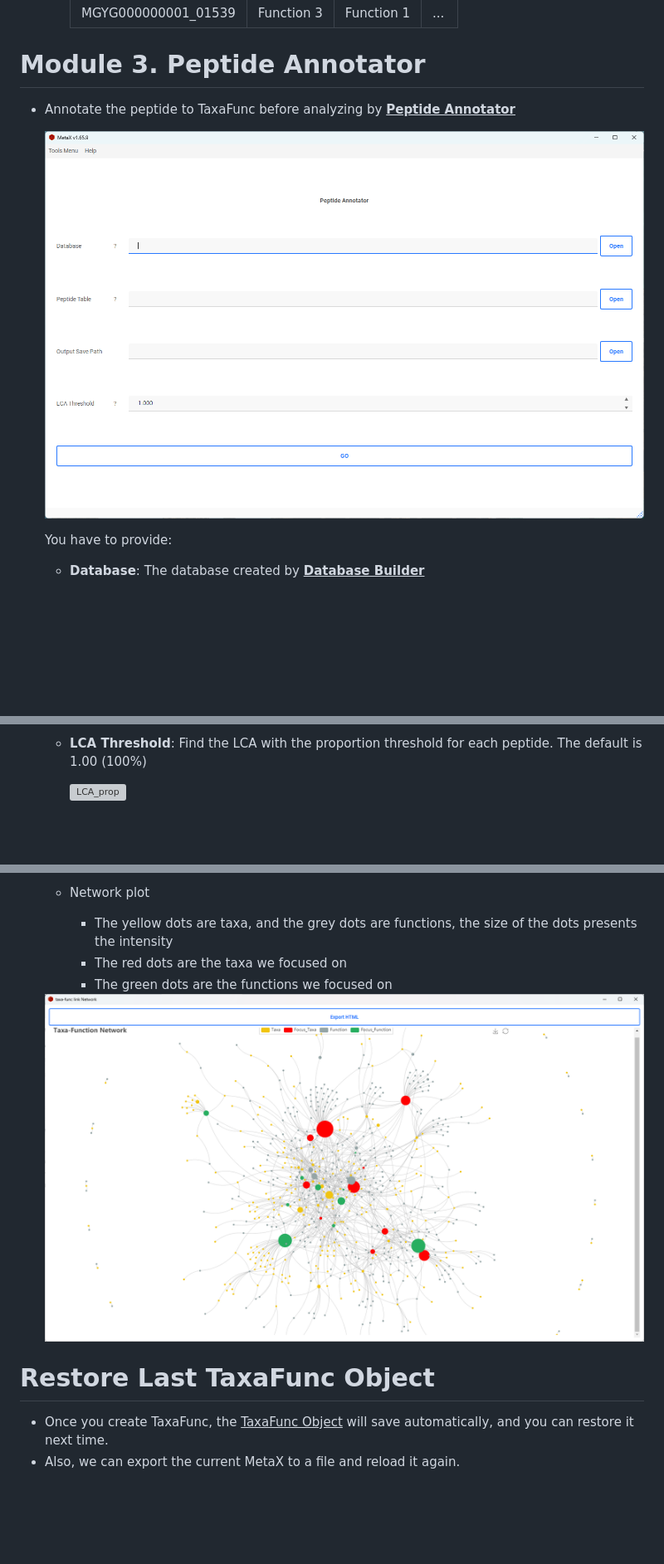
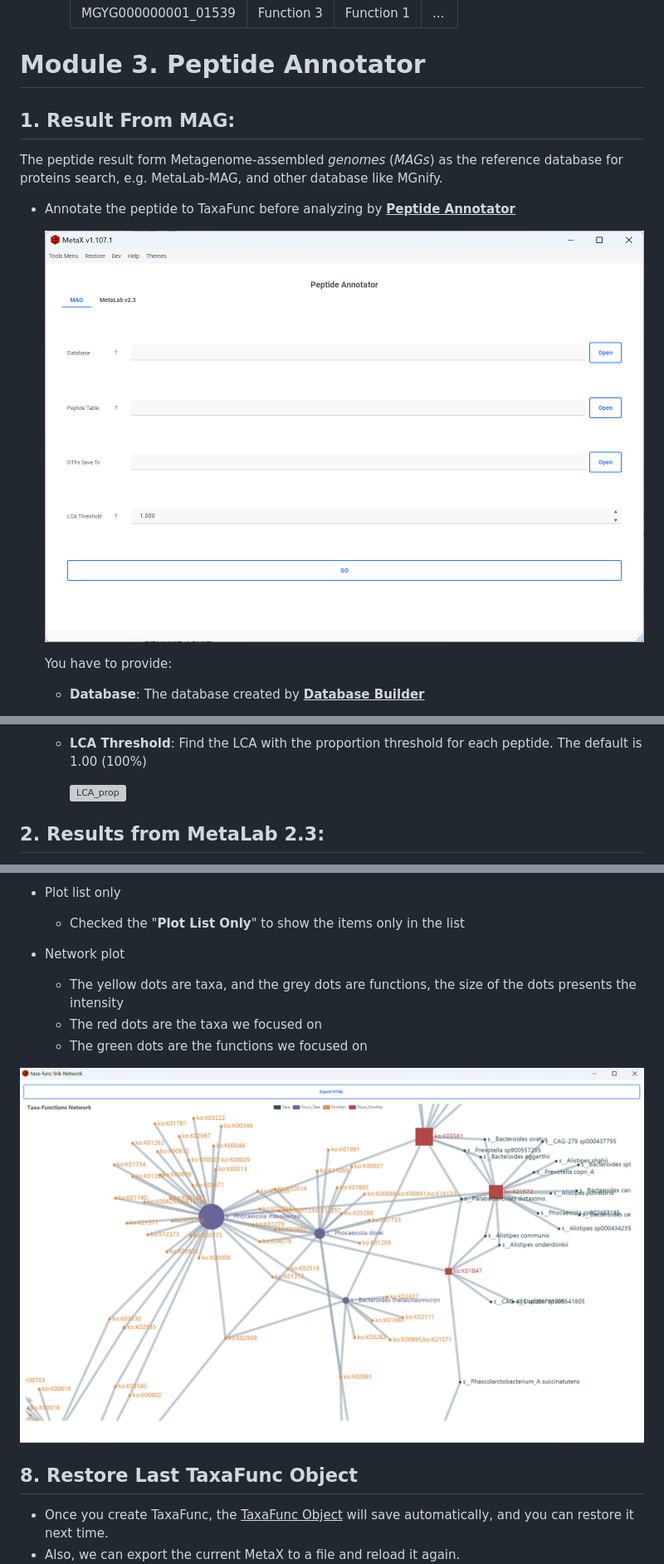
Before and after one commit to byemaxx/MetaX, a Markdown page: Docs/MetaX_Cookbook.md, 3 parts joined by grey strips. Shown: that part at 83% size. Rendered like a GitHub page; pictures changed too: Docs/MetaX_Cookbook.assets/peptide2taxafunc.png, Docs/MetaX_Cookbook.assets/taxa_func_network.png; blank space fills up the shorter version; grey boxes are pictures that could not be loaded.

```diff
--- a/Docs/MetaX_Cookbook.md
+++ b/Docs/MetaX_Cookbook.md
@@ -115,6 +119,10 @@ Visit **Github** to get more information:
 
 # Module 3. Peptide Annotator
 
+## 1. Result From MAG:
+
+The peptide result form Metagenome-assembled *genomes* (*MAGs*) as the reference database for proteins search, e.g. MetaLab-MAG, and other database like  MGnify.
+
 - Annotate the peptide to TaxaFunc before analyzing by <u>**Peptide Annotator**</u>
 
   <img src="./MetaX_Cookbook.assets/peptide2taxafunc.png" alt="peptide2taxafunc"  />
@@ -143,4 +151,5 @@ Visit **Github** to get more information:
 
     <img src="./MetaX_Cookbook.assets/LCA_prop.png" alt="LCA_prop" style="zoom:50%;" />
 
+## 2. Results from MetaLab 2.3:
 
@@ -695,14 +714,17 @@ We can select <u>**meta**</u> <u>**groups**</u> or <u>**samples**</u> (default a
 
-  - Network plot
-    - The yellow dots are taxa, and the grey dots are functions, the size of the dots presents the intensity
-    - The red dots are the taxa we focused on
-    - The green dots are the functions we focused on
+- Plot list only
+  - Checked the "**Plot List Only**" to show the items only in the list
 
-  <img src="./MetaX_Cookbook.assets/taxa_func_network.png" alt="taxa_func_network"  />
+- Network plot
+  - The yellow dots are taxa, and the grey dots are functions, the size of the dots presents the intensity
+  - The red dots are the taxa we focused on
+  - The green dots are the functions we focused on
+
+<img src="./MetaX_Cookbook.assets/taxa_func_network.png" alt="taxa_func_network"  />
 
 
 
-# Restore Last TaxaFunc Object
+## 8. Restore Last TaxaFunc Object
 
 - Once you create TaxaFunc, the <u>TaxaFunc Object</u> will save automatically, and you can restore it next time.
 - Also, we can export the current MetaX to a file and reload it again.
```
Also changed, not shown: other parts of Docs/MetaX_Cookbook.md (+22 -6 lines), Docs/ChangeLog.md (+5 -0 lines), README.md (+2 -0 lines), Docs/MetaX_Cookbook.assets/peptide2taxafunc_tab2_1.png (added), Docs/MetaX_Cookbook.assets/peptide2taxafunc_tab2_2.png (added), Docs/MetaX_Cookbook.assets/settings_page2.png (added), Docs/MetaX_Cookbook.assets/tf_link_net.png (added), 9 other files.
